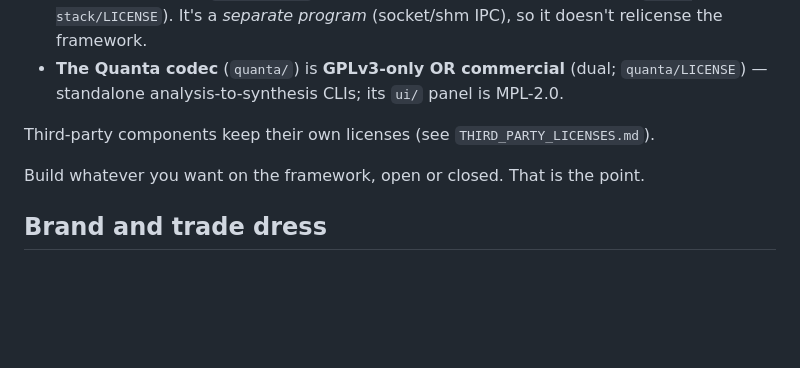
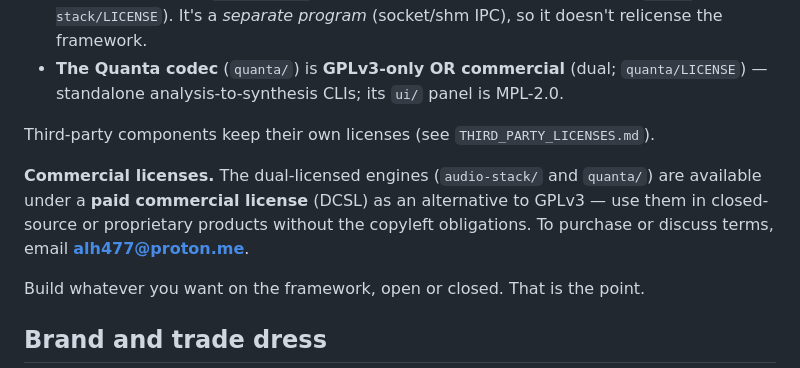
Before and after one commit to ALH477/DeMoD, a Markdown page: README.md, the part around the change. GitHub-like rendering; blank space fills up the shorter version.

```diff
--- a/README.md
+++ b/README.md
@@ -356,6 +356,11 @@ This repo has **two independently-licensed parts** — full details in `LICENSIN
 
 Third-party components keep their own licenses (see `THIRD_PARTY_LICENSES.md`).
 
+**Commercial licenses.** The dual-licensed engines (`audio-stack/` and `quanta/`) are
+available under a **paid commercial license** (DCSL) as an alternative to GPLv3 — use
+them in closed-source or proprietary products without the copyleft obligations. To
+purchase or discuss terms, email **alh477@proton.me**.
+
 Build whatever you want on the framework, open or closed. That is the point.
 
 ## Brand and trade dress
```
Also changed, not shown: LICENSING.md (+4 -2 lines).
